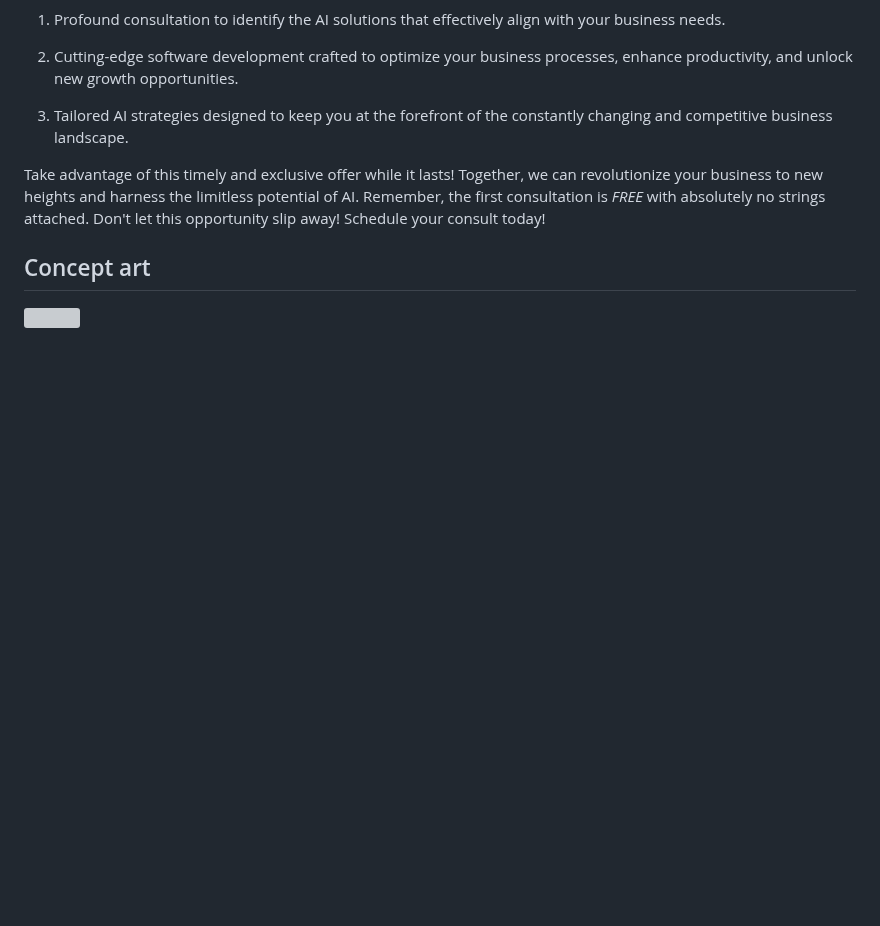
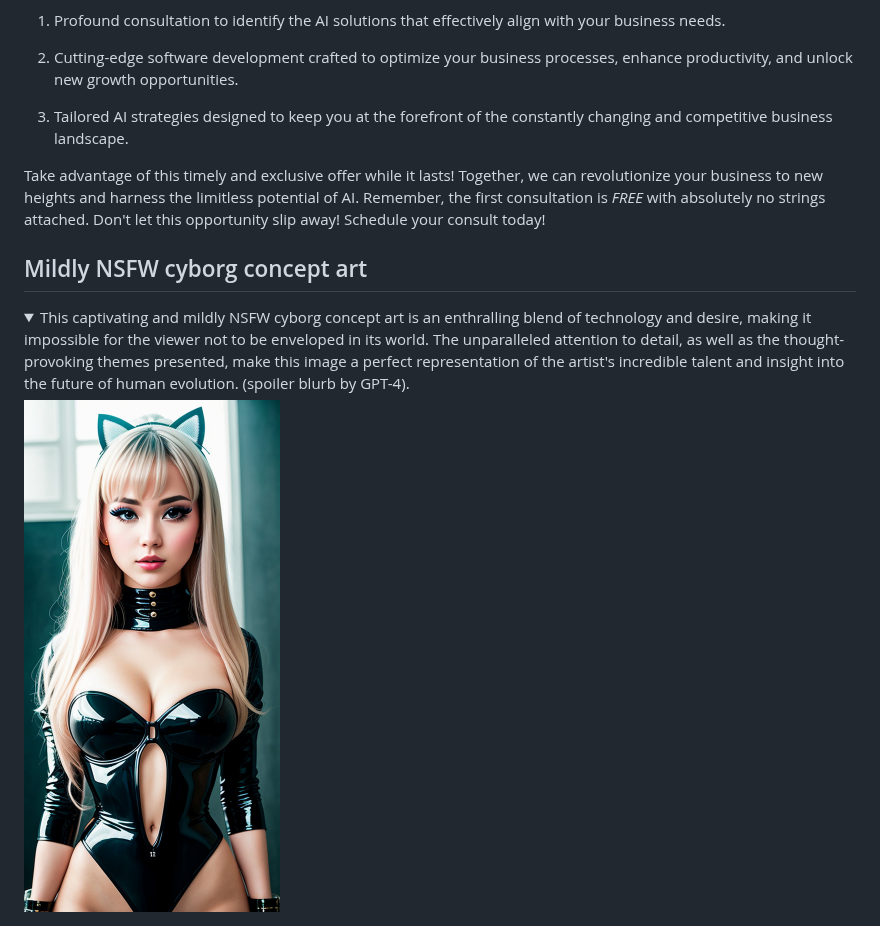
Before and after one commit to sswam/allemande, a Markdown page: README.md, the part around the change. Drawn GitHub-style; pictures changed too: pix/barbarella.jpg (added); folded sections open; blank space fills up the shorter version; grey boxes are pictures that could not be loaded.

```diff
--- a/README.md
+++ b/README.md
@@ -44,6 +44,12 @@ The world has already realized the power of artificial intelligence, and it's ti
 Take advantage of this timely and exclusive offer while it lasts! Together, we can revolutionize your business to new heights and harness the limitless potential of AI. Remember, the first consultation is <i>FREE</i> with absolutely no strings attached. Don't let this opportunity slip away! Schedule your consult today!
 </details>
 
-## Concept art
+## Mildly NSFW cyborg concept art
 
-<img style="float:right; border-radius: 1em; padding: 1em;" src="https://sam.ucm.dev/pix/barbarella.jpg" height="512" width="256">
+<details>
+<summary>
+This captivating and mildly NSFW cyborg concept art is an enthralling blend of technology and desire, making it impossible for the viewer not to be enveloped in its world. The unparalleled attention to detail, as well as the thought-provoking themes presented, make this image a perfect representation of the artist's incredible talent and insight into the future of human evolution. (spoiler blurb by GPT-4).
+</summary>
+
+<img style="border-radius: 1em; padding: 1em;" src="pix/barbarella.jpg" height="512" width="256">
+</details>
```
Also changed, not shown: chatgpt-model-switcher/icon-48.png (added), chatgpt-model-switcher/icon-96.png (added), pix/barbarella-icon-333.png (added), pix/chatgpt-model-switcher.png (added), 2 other files.
